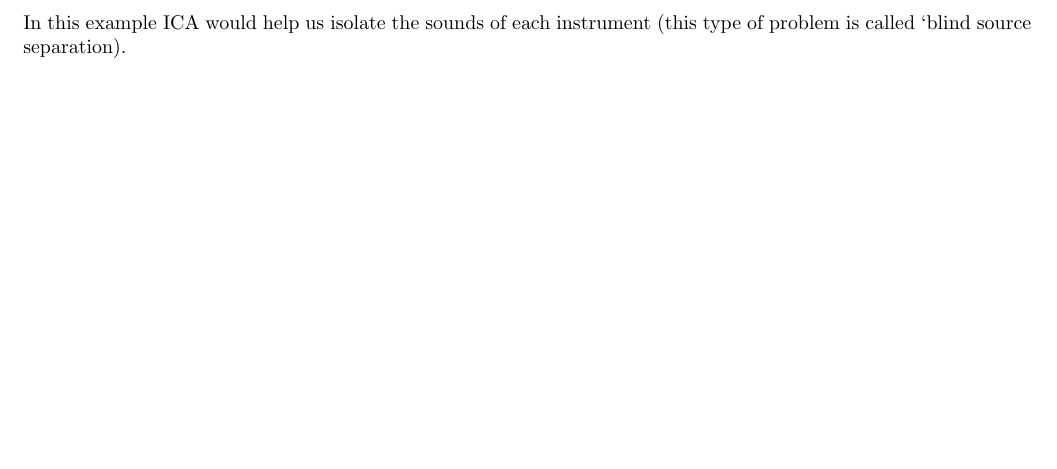
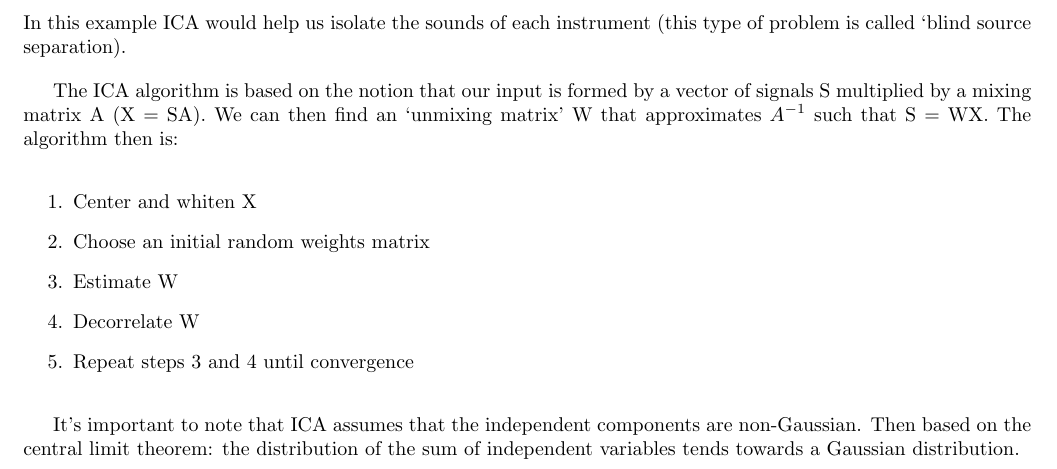
Before and after one commit to rossrco/lectures, a LaTeX document (udacity/machine_learning.tex): part of page 15 of 15, cut so that both start at the same text, the shorter picture padded with empty space. Compiled offline with pdfLaTeX.

Commit message:
add independent component analysis part 2

```diff
--- a/udacity/machine_learning.tex
+++ b/udacity/machine_learning.tex
@@ -588,6 +588,17 @@ In this sense, epsilon controls the number of dimensions our result will contain
 \subsection{Independent Component Analysis}
 ICA assumes that the features in a dataset are a mixture of independent sources and tries to isolate these independent sources. A classic example is several recordings of some musical instruments and some noise playing simultaneously. In this example ICA would help us isolate the sounds of each instrument (this type of problem is called ‘blind source separation).
 
+The ICA algorithm is based on the notion that our input is formed by a vector of signals S multiplied by a mixing matrix A (X = SA). We can then find an ‘unmixing matrix’ W that approximates $A^{-1}$ such that S = WX. The algorithm then is:
+
+\begin{enumerate}
+  \item Center and whiten X
+  \item Choose an initial random weights matrix
+  \item Estimate W
+  \item Decorrelate W
+  \item Repeat steps 3 and 4 until convergence
+\end{enumerate}
+
+It’s important to note that ICA assumes that the independent components are non-Gaussian. Then based on the central limit theorem: the distribution of the sum of independent variables tends towards a Gaussian distribution.
 
 
 
```
